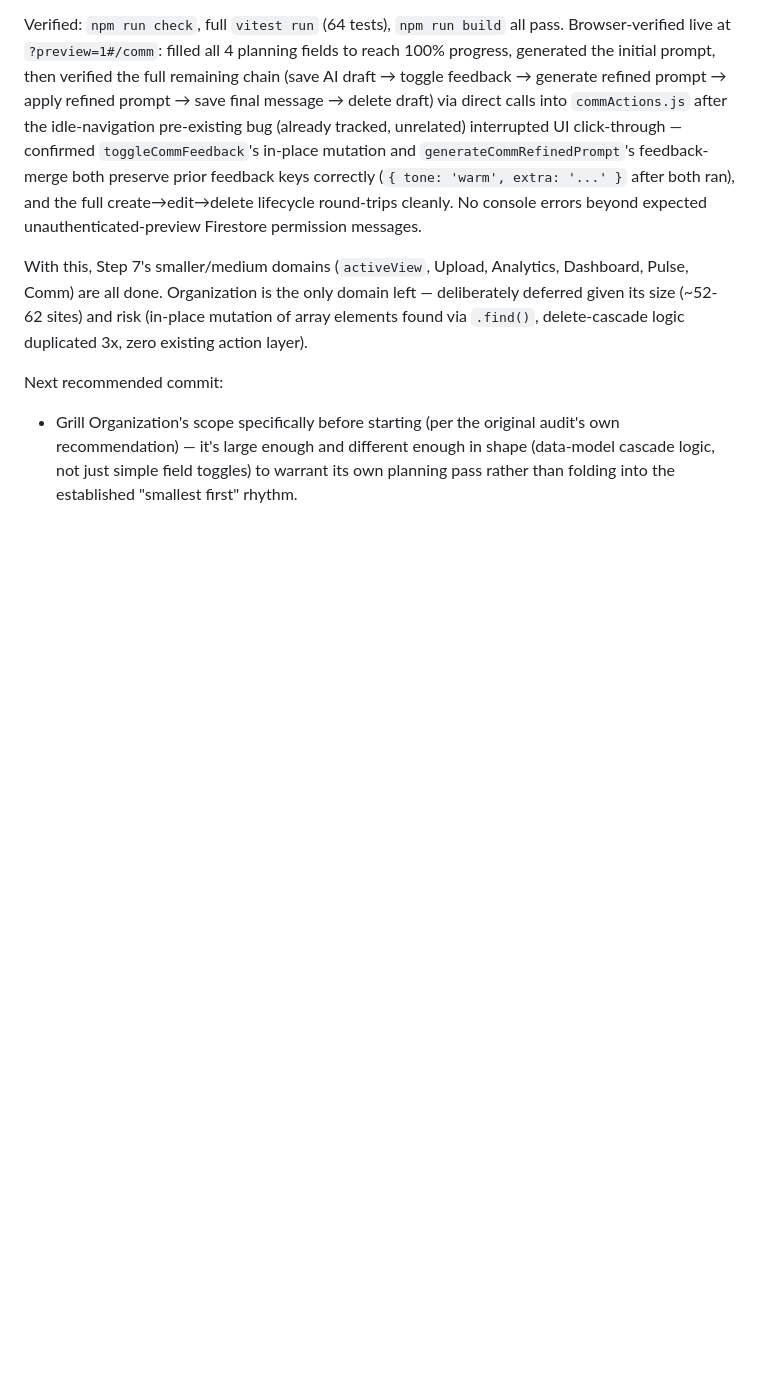
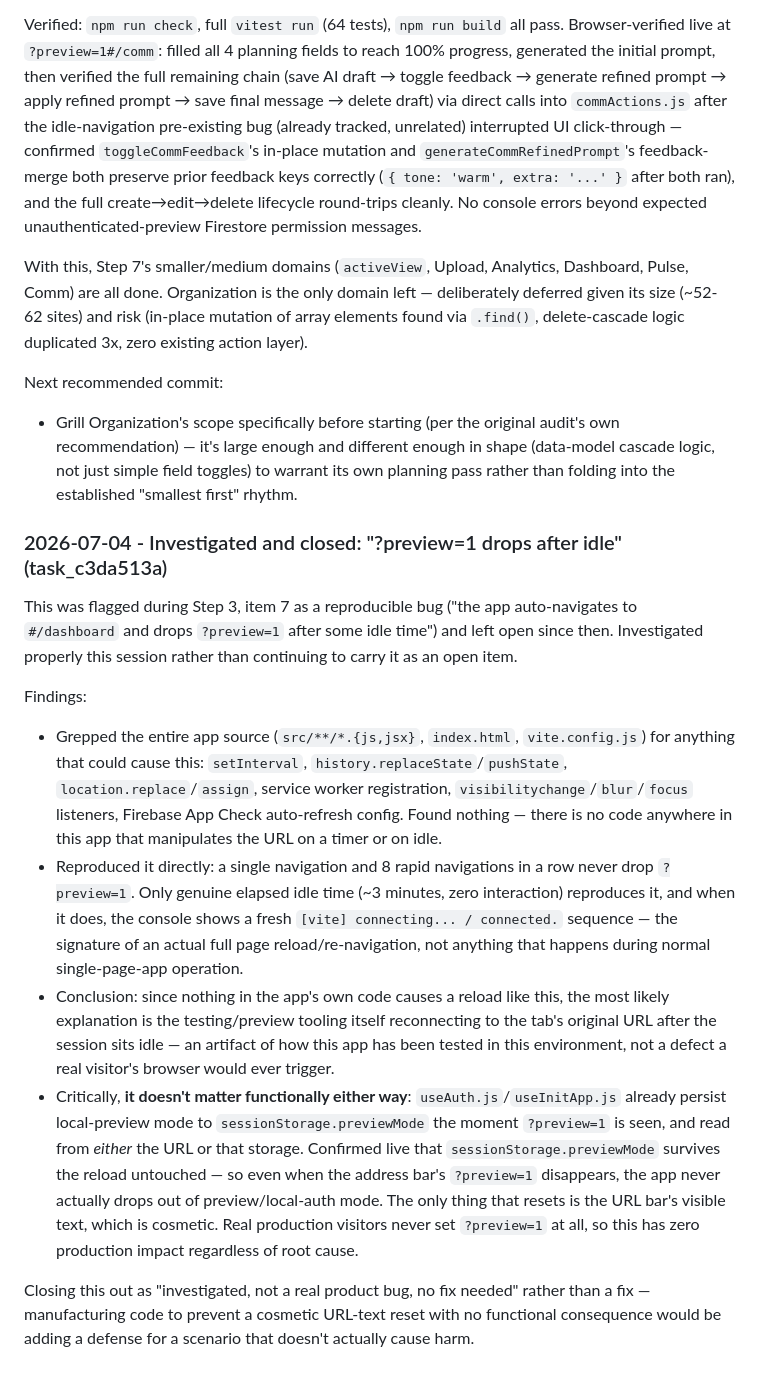
Before and after one commit to ZekeCreative7/culture_platform_3.0, a Markdown page: REACT_MIGRATION_PLAN.md, the part around the change. Rendered like a GitHub page; blank space fills up the shorter version.

Commit message:
Investigate and close the "?preview=1 drops after idle" item (task_c3da513a)
Flagged as a suspected app bug back during Step 3 and left open since. Investigated
properly: grepped the whole app for anything that could cause a timer-driven or
idle-driven URL change (setInterval, history API calls, service workers,
visibility/blur listeners, App Check auto-refresh) and found nothing. Reproduced it
directly -- only genuine elapsed idle time triggers it, accompanied by a fresh
vite-connect log sequence, meaning an actual page reload happens, not a live SPA
history change the app's own code could be doing.

Most likely explanation: the preview/testing tooling reconnecting to the tab's
original URL after sitting idle, not a defect in the deployed app. Confirmed it's
functionally inert either way -- sessionStorage.previewMode already survives the
reload untouched, so local-preview auth never actually drops, and real production
visitors never set ?preview=1 in the first place. No code change made.

Co-Authored-By: Claude Sonnet 5 <noreply@anthropic.com>

```diff
--- a/REACT_MIGRATION_PLAN.md
+++ b/REACT_MIGRATION_PLAN.md
@@ -913,3 +913,16 @@ With this, Step 7's smaller/medium domains (`activeView`, Upload, Analytics, Das
 Next recommended commit:
 
 - Grill Organization's scope specifically before starting (per the original audit's own recommendation) — it's large enough and different enough in shape (data-model cascade logic, not just simple field toggles) to warrant its own planning pass rather than folding into the established "smallest first" rhythm.
+
+### 2026-07-04 - Investigated and closed: "?preview=1 drops after idle" (task_c3da513a)
+
+This was flagged during Step 3, item 7 as a reproducible bug ("the app auto-navigates to `#/dashboard` and drops `?preview=1` after some idle time") and left open since then. Investigated properly this session rather than continuing to carry it as an open item.
+
+Findings:
+
+- Grepped the entire app source (`src/**/*.{js,jsx}`, `index.html`, `vite.config.js`) for anything that could cause this: `setInterval`, `history.replaceState`/`pushState`, `location.replace`/`assign`, service worker registration, `visibilitychange`/`blur`/`focus` listeners, Firebase App Check auto-refresh config. Found nothing — there is no code anywhere in this app that manipulates the URL on a timer or on idle.
+- Reproduced it directly: a single navigation and 8 rapid navigations in a row never drop `?preview=1`. Only genuine elapsed idle time (~3 minutes, zero interaction) reproduces it, and when it does, the console shows a fresh `[vite] connecting... / connected.` sequence — the signature of an actual full page reload/re-navigation, not anything that happens during normal single-page-app operation.
+- Conclusion: since nothing in the app's own code causes a reload like this, the most likely explanation is the testing/preview tooling itself reconnecting to the tab's original URL after the session sits idle — an artifact of how this app has been tested in this environment, not a defect a real visitor's browser would ever trigger.
+- Critically, **it doesn't matter functionally either way**: `useAuth.js`/`useInitApp.js` already persist local-preview mode to `sessionStorage.previewMode` the moment `?preview=1` is seen, and read from *either* the URL or that storage. Confirmed live that `sessionStorage.previewMode` survives the reload untouched — so even when the address bar's `?preview=1` disappears, the app never actually drops out of preview/local-auth mode. The only thing that resets is the URL bar's visible text, which is cosmetic. Real production visitors never set `?preview=1` at all, so this has zero production impact regardless of root cause.
+
+Closing this out as "investigated, not a real product bug, no fix needed" rather than a fix — manufacturing code to prevent a cosmetic URL-text reset with no functional consequence would be adding a defense for a scenario that doesn't actually cause harm.
```
